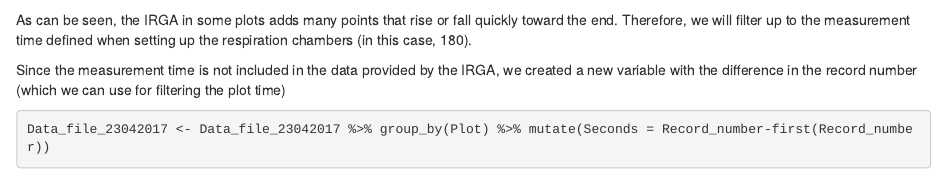
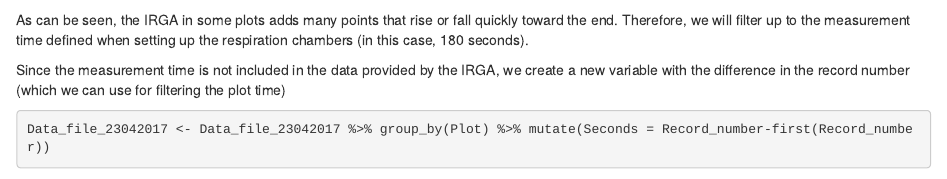
Before and after one commit to Guillermo-Ledesma/Fluxes_Determination, an R Markdown document (Fluxes_Determination.Rmd): the page in a window 1100 px wide, from 1500 px down. Rendered offline with R 4.5, knitr and Pandoc, with nearby package versions; some code elsewhere in the file could not run offline.

Commit message:
Update Fluxes_Determination.Rmd

````diff
--- a/Fluxes_Determination.Rmd
+++ b/Fluxes_Determination.Rmd
@@ -71,9 +71,9 @@ I check the plots (If the fluxes measured were reasonable)
 ggplot(Data_file_23042017, aes(x = DT, y = CO2_ppm))+ geom_point()+ facet_wrap(~Plot, scales = 'free')
 ```
 
-As can be seen, the IRGA in some plots adds many points that rise or fall quickly toward the end. Therefore, we will filter up to the measurement time defined when setting up the respiration chambers (in this case, 180).
+As can be seen, the IRGA in some plots adds many points that rise or fall quickly toward the end. Therefore, we will filter up to the measurement time defined when setting up the respiration chambers (in this case, 180 seconds).
 
-Since the measurement time is not included in the data provided by the IRGA, we created a new variable with the difference in the record number (which we can use for filtering the plot time)
+Since the measurement time is not included in the data provided by the IRGA, we create a new variable with the difference in the record number (which we can use for filtering the plot time)
 
 ```{r message=FALSE}
 Data_file_23042017 <- Data_file_23042017 %>% group_by(Plot) %>% mutate(Seconds = Record_number-first(Record_number))
````
Also changed, not shown: Fluxes_Determination.Rmd (2 more changed lines).
